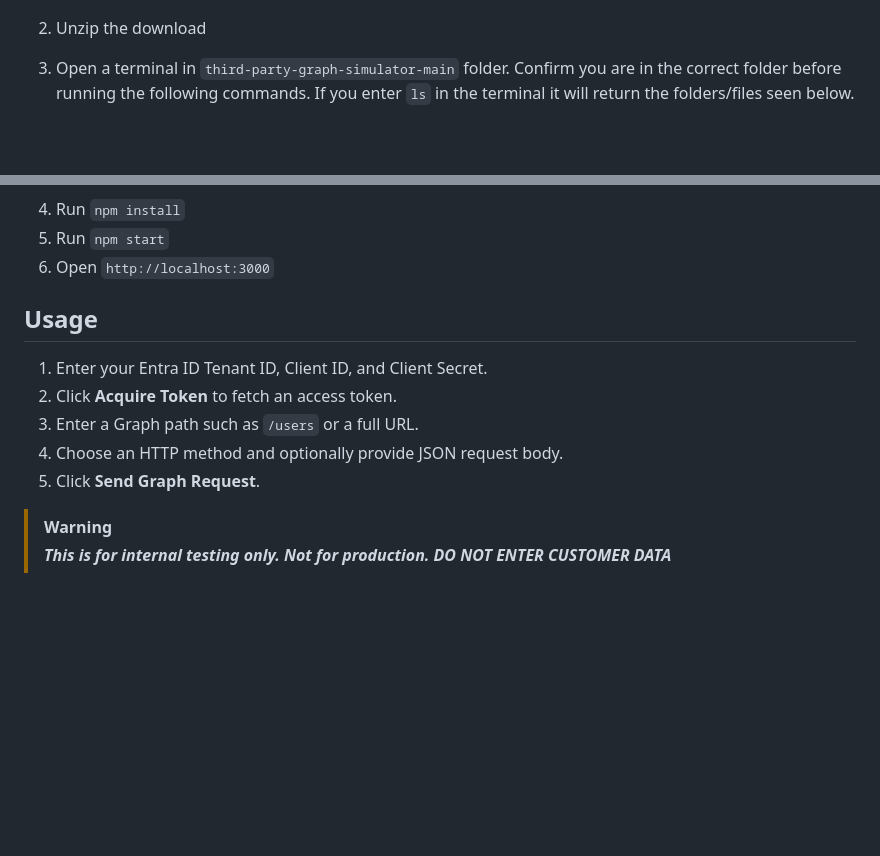
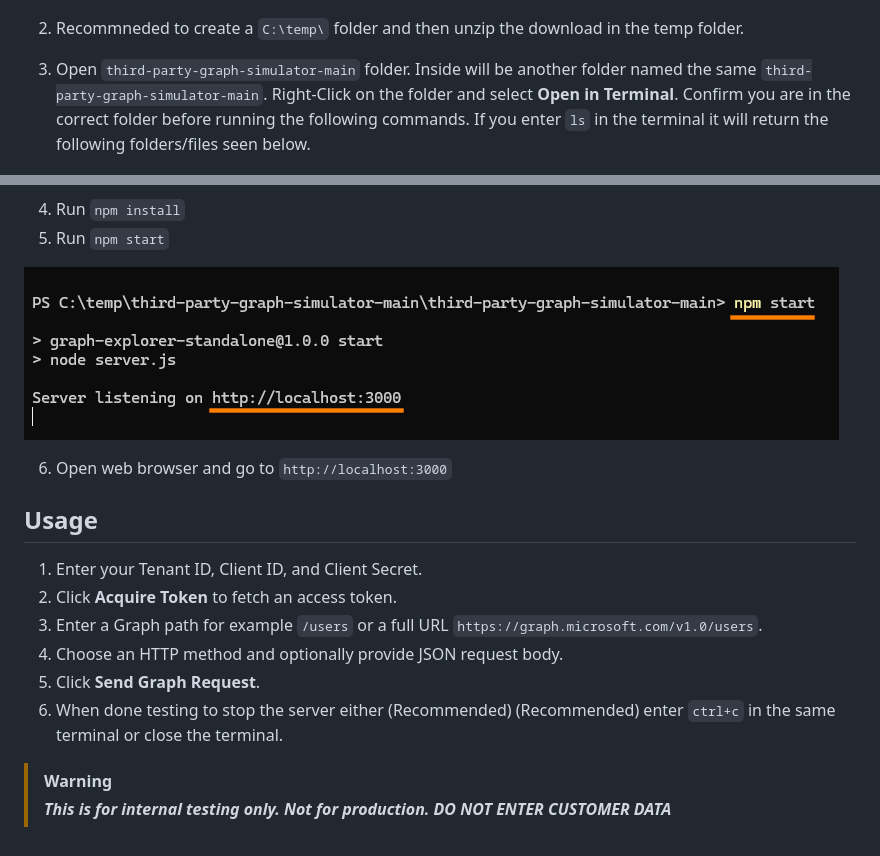
Before and after one commit to jgarcia-msft/third-party-graph-simulator, a Markdown page: README.md, 2 parts joined by grey strips. GitHub-like rendering; pictures changed too: public/images/npm-start.png (added); blank space fills up the shorter version.

Commit message:
update readme to clarify setup and usage

```diff
--- a/README.md
+++ b/README.md
@@ -33,23 +33,27 @@ A lightweight standalone website for testing a third-party app’s client-creden
 
    ![github download](./public/images/github-download.png)
 
-2. Unzip the download
-3. Open a terminal in `third-party-graph-simulator-main` folder. Confirm you are in the correct folder before running the following commands. If you enter `ls` in the terminal it will return the folders/files seen below.
+2. Recommneded to create a `C:\temp\` folder and then unzip the download in the temp folder.
+3. Open `third-party-graph-simulator-main` folder. Inside will be another folder named the same `third-party-graph-simulator-main`. Right-Click on the folder and select **Open in Terminal**. Confirm you are in the correct folder before running the following commands. If you enter `ls` in the terminal it will return the following folders/files seen below.
 
 ![app path](./public/images/app-path.png)
 
 4. Run `npm install`
 5. Run `npm start`
-6. Open `http://localhost:3000`
+
+![npm start](./public/images/npm-start.png)
+
+6. Open web browser and go to `http://localhost:3000`
 
 
 ## Usage
 
-1. Enter your Entra ID Tenant ID, Client ID, and Client Secret.
+1. Enter your Tenant ID, Client ID, and Client Secret.
 2. Click **Acquire Token** to fetch an access token.
-3. Enter a Graph path such as `/users` or a full URL.
+3. Enter a Graph path for example `/users` or a full URL `https://graph.microsoft.com/v1.0/users`.
 4. Choose an HTTP method and optionally provide JSON request body.
 5. Click **Send Graph Request**.
+6. When done testing to stop the server either (Recommended) (Recommended) enter `ctrl+c` in the same terminal or close the terminal.
 
 > [!WARNING]
 > ***This is for internal testing only. Not for production. DO NOT ENTER CUSTOMER DATA***
```
